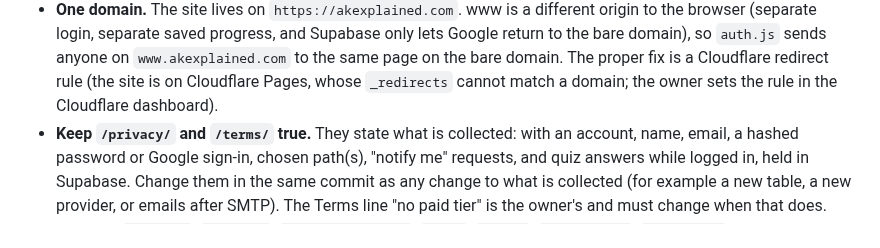
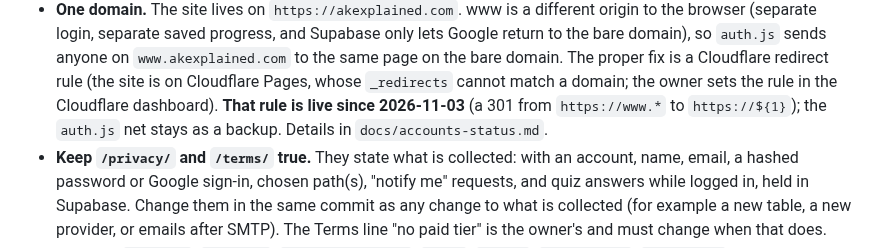
Before and after one commit to afsar069/akexplained-site, a Markdown page: CLAUDE.md, the part around the change. GitHub-like rendering.

```diff
--- a/CLAUDE.md
+++ b/CLAUDE.md
@@ -169,7 +169,8 @@ and never ask the owner for it.**
   login, separate saved progress, and Supabase only lets Google return to the bare domain), so `auth.js` sends
   anyone on `www.akexplained.com` to the same page on the bare domain. The proper fix is a Cloudflare redirect
   rule (the site is on Cloudflare Pages, whose `_redirects` cannot match a domain; the owner sets the rule in the
-  Cloudflare dashboard).
+  Cloudflare dashboard). **That rule is live since 2026-11-03** (a 301 from `https://www.*` to `https://${1}`);
+  the `auth.js` net stays as a backup. Details in `docs/accounts-status.md`.
 - **Keep `/privacy/` and `/terms/` true.** They state what is collected: with an account, name, email, a
   hashed password or Google sign-in, chosen path(s), "notify me" requests, and quiz answers while logged in, held
   in Supabase. Change them in the same commit as any change to what is collected (for example a new table, a
```
Also changed, not shown: docs/accounts-status.md (+9 -7 lines).
